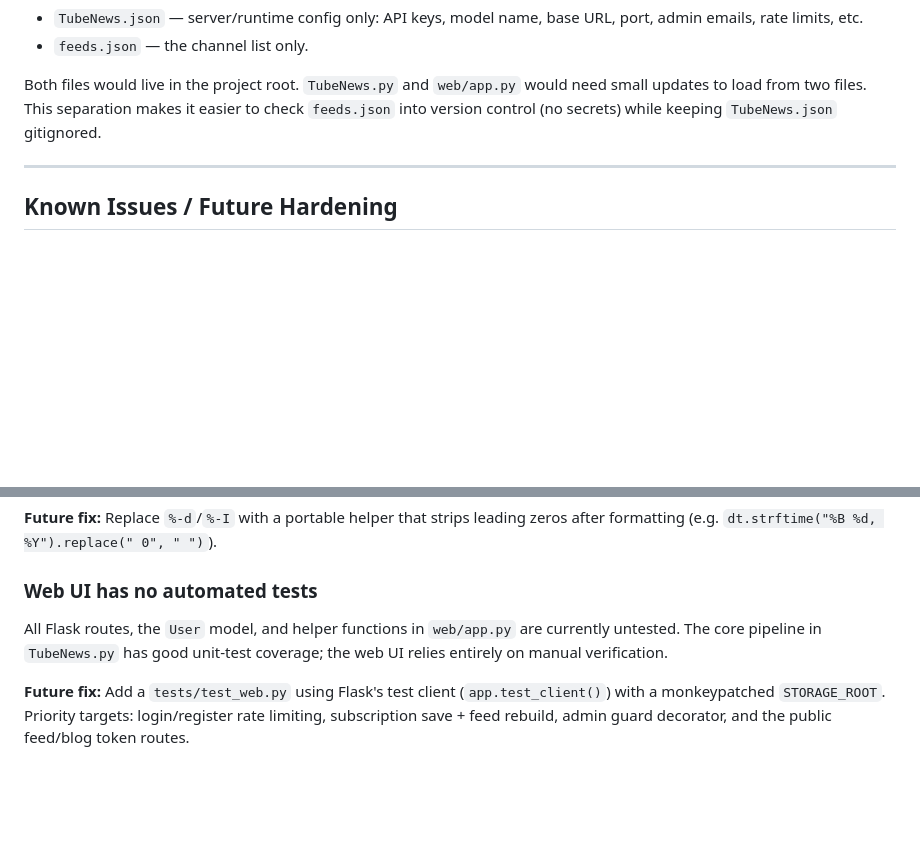
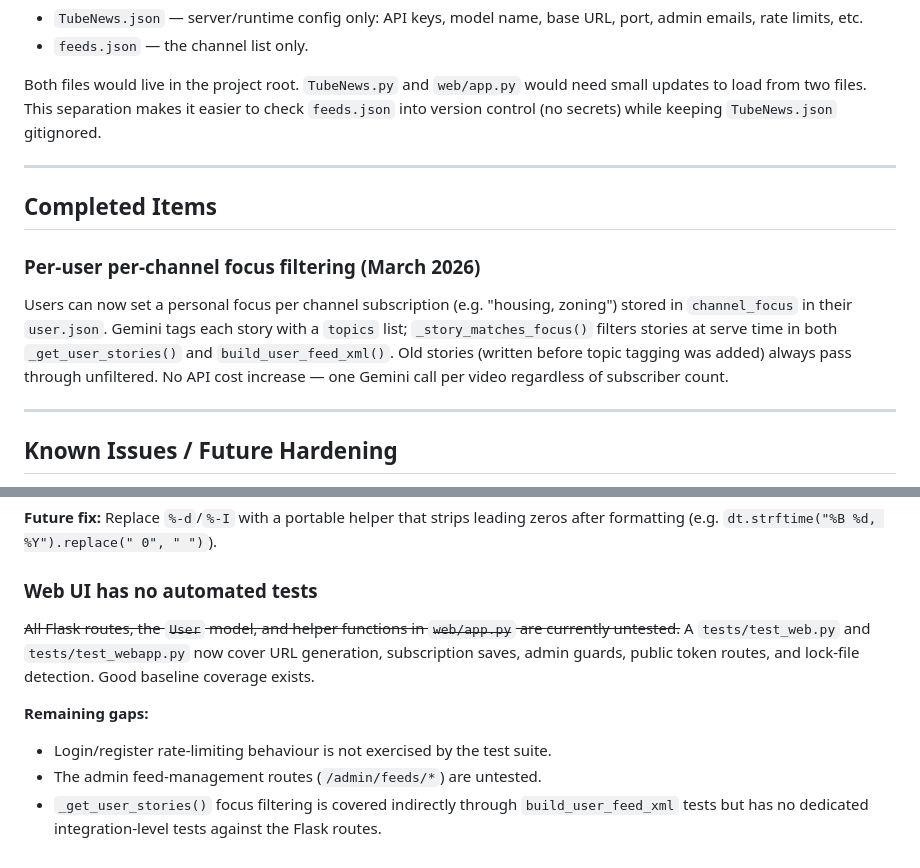
Before and after one commit to jepace/TubeNews, a Markdown page: TODO.md, 2 parts joined by grey strips. Rendered like a GitHub page; blank space fills up the shorter version.

Commit message:
docs: update TODO.md to reflect focus filtering completion and web test status
Marks per-user per-channel focus filtering as completed, updates the "no web
tests" note to reflect current coverage, and lists remaining testing gaps.

https://claude.ai/code/session_019sig6nh1PFcW786JUgkRUk

```diff
--- a/TODO.md
+++ b/TODO.md
@@ -107,6 +107,19 @@ check `feeds.json` into version control (no secrets) while keeping
 
 ---
 
+## Completed Items
+
+### Per-user per-channel focus filtering (March 2026)
+
+Users can now set a personal focus per channel subscription (e.g. "housing,
+zoning") stored in `channel_focus` in their `user.json`.  Gemini tags each
+story with a `topics` list; `_story_matches_focus()` filters stories at serve
+time in both `_get_user_stories()` and `build_user_feed_xml()`.  Old stories
+(written before topic tagging was added) always pass through unfiltered.
+No API cost increase — one Gemini call per video regardless of subscriber count.
+
+---
+
 ## Known Issues / Future Hardening
 
 The following issues were identified in a QA sweep and deferred because they
@@ -151,11 +164,14 @@ zeros after formatting (e.g. `dt.strftime("%B %d, %Y").replace(" 0", " ")`).
 
 ### Web UI has no automated tests
 
-All Flask routes, the `User` model, and helper functions in `web/app.py` are
-currently untested.  The core pipeline in `TubeNews.py` has good unit-test
-coverage; the web UI relies entirely on manual verification.
+~~All Flask routes, the `User` model, and helper functions in `web/app.py` are
+currently untested.~~  A `tests/test_web.py` and `tests/test_webapp.py` now
+cover URL generation, subscription saves, admin guards, public token routes,
+and lock-file detection.  Good baseline coverage exists.
 
-**Future fix:** Add a `tests/test_web.py` using Flask's test client
-(`app.test_client()`) with a monkeypatched `STORAGE_ROOT`.  Priority targets:
-login/register rate limiting, subscription save + feed rebuild, admin
-guard decorator, and the public feed/blog token routes.
+**Remaining gaps:**
+- Login/register rate-limiting behaviour is not exercised by the test suite.
+- The admin feed-management routes (`/admin/feeds/*`) are untested.
+- `_get_user_stories()` focus filtering is covered indirectly through
+  `build_user_feed_xml` tests but has no dedicated integration-level tests
+  against the Flask routes.
```
